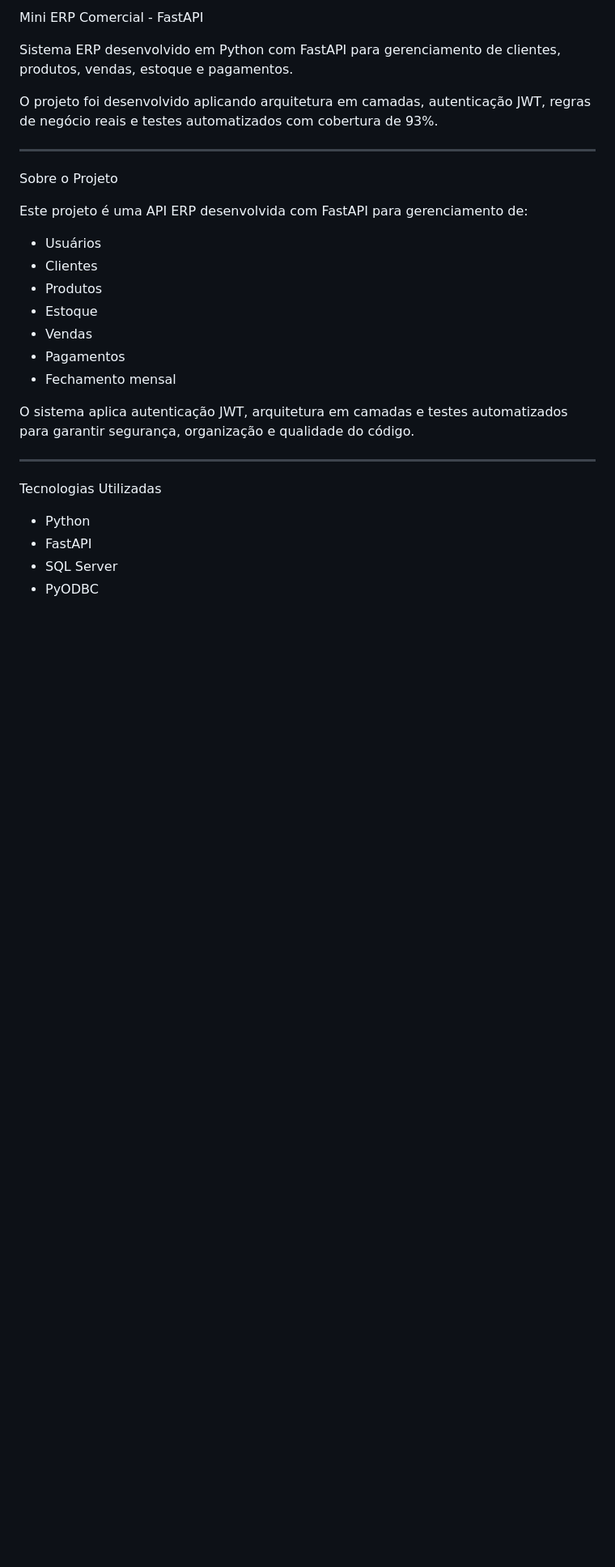
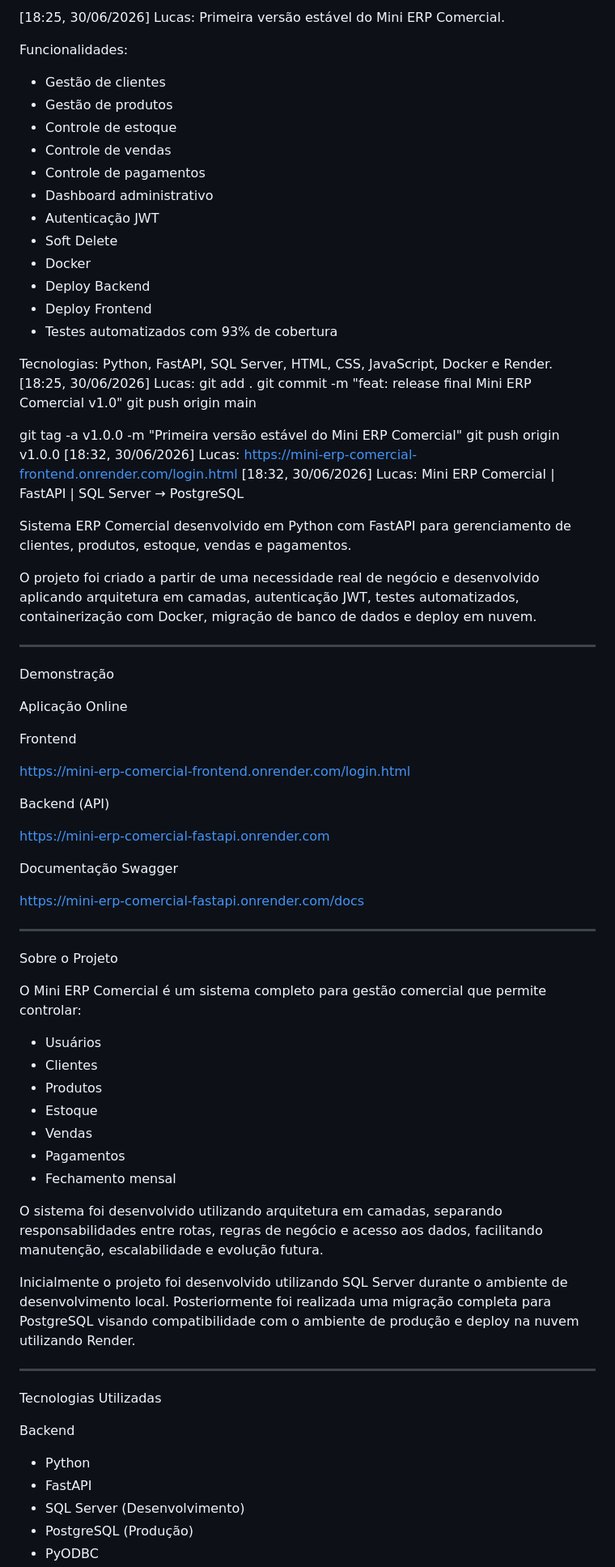
Before and after one commit to lucasferreiramatos312-creator/mini-erp-comercial--fastapi, a Markdown page: README.MD, the part around one of its changes. Shown at 81% size. Drawn GitHub-style; blank space fills up the shorter version.

Commit message:
feat: release final Mini ERP Comercial v1.0

```diff
--- a/README.MD
+++ b/README.MD
@@ -1,14 +1,57 @@
-Mini ERP Comercial - FastAPI
+[18:25, 30/06/2026] Lucas: Primeira versão estável do Mini ERP Comercial.
 
-Sistema ERP desenvolvido em Python com FastAPI para gerenciamento de clientes, produtos, vendas, estoque e pagamentos.
+Funcionalidades:
+- Gestão de clientes
+- Gestão de produtos
+- Controle de estoque
+- Controle de vendas
+- Controle de pagamentos
+- Dashboard administrativo
+- Autenticação JWT
+- Soft Delete
+- Docker
+- Deploy Backend
+- Deploy Frontend
+- Testes automatizados com 93% de cobertura
 
-O projeto foi desenvolvido aplicando arquitetura em camadas, autenticação JWT, regras de negócio reais e testes automatizados com cobertura de 93%.
+Tecnologias:
+Python, FastAPI, SQL Server, HTML, CSS, JavaScript, Docker e Render.
+[18:25, 30/06/2026] Lucas: git add .
+git commit -m "feat: release final Mini ERP Comercial v1.0"
+git push origin main
+
+git tag -a v1.0.0 -m "Primeira versão estável do Mini ERP Comercial"
+git push origin v1.0.0
+[18:32, 30/06/2026] Lucas: https://mini-erp-comercial-frontend.onrender.com/login.html
+[18:32, 30/06/2026] Lucas: Mini ERP Comercial | FastAPI | SQL Server → PostgreSQL
+
+Sistema ERP Comercial desenvolvido em Python com FastAPI para gerenciamento de clientes, produtos, estoque, vendas e pagamentos.
+
+O projeto foi criado a partir de uma necessidade real de negócio e desenvolvido aplicando arquitetura em camadas, autenticação JWT, testes automatizados, containerização com Docker, migração de banco de dados e deploy em nuvem.
+
+---
+
+Demonstração
+
+Aplicação Online
+
+Frontend
+
+https://mini-erp-comercial-frontend.onrender.com/login.html
+
+Backend (API)
+
+https://mini-erp-comercial-fastapi.onrender.com
+
+Documentação Swagger
+
+https://mini-erp-comercial-fastapi.onrender.com/docs
 
 ---
 
 Sobre o Projeto
 
-Este projeto é uma API ERP desenvolvida com FastAPI para gerenciamento de:
+O Mini ERP Comercial é um sistema completo para gestão comercial que permite controlar:
 
 - Usuários
 - Clientes
@@ -18,13 +61,18 @@ Este projeto é uma API ERP desenvolvida com FastAPI para gerenciamento de:
 - Pagamentos
 - Fechamento mensal
 
-O sistema aplica autenticação JWT, arquitetura em camadas e testes automatizados para garantir segurança, organização e qualidade do código.
+O sistema foi desenvolvido utilizando arquitetura em camadas, separando responsabilidades entre rotas, regras de negócio e acesso aos dados, facilitando manutenção, escalabilidade e evolução futura.
+
+Inicialmente o projeto foi desenvolvido utilizando SQL Server durante o ambiente de desenvolvimento local. Posteriormente foi realizada uma migração completa para PostgreSQL visando compatibilidade com o ambiente de produção e deploy na nuvem utilizando Render.
 
 ---
 
 Tecnologias Utilizadas
 
+Backend
+
 - Python
 - FastAPI
-- SQL Server
+- SQL Server (Desenvolvimento)
+- PostgreSQL (Produção)
 - PyODBC
```
Also changed, not shown: other parts of README.MD (+204 -104 lines).
